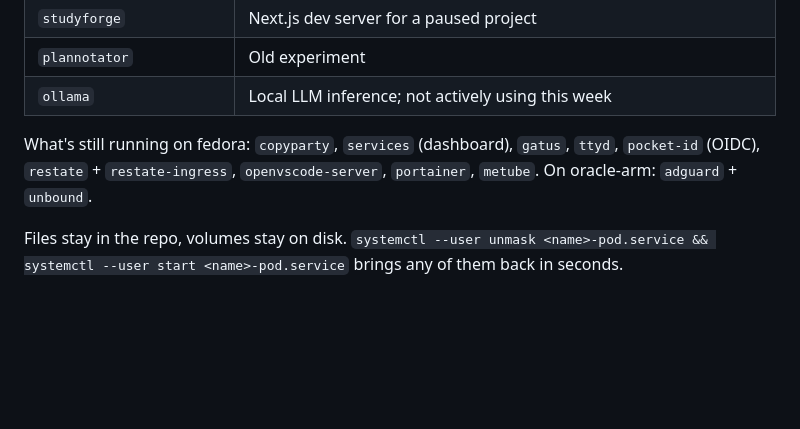
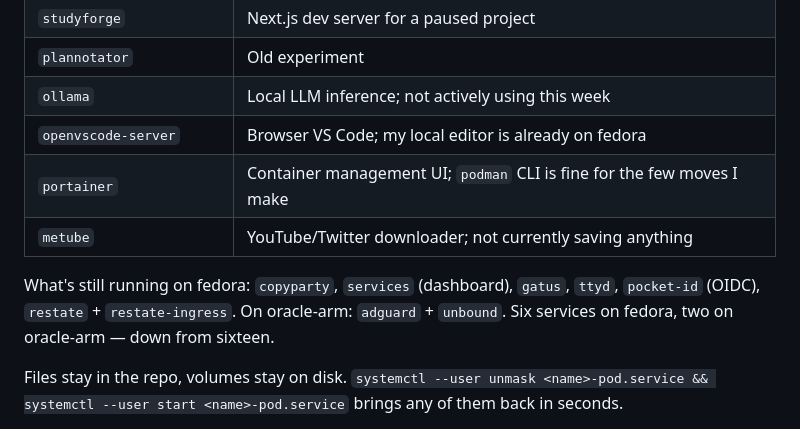
Before and after one commit to igouss/blog, a Markdown page: articles/homelab-dns-on-oracle-cloud.md, the part around the change. Rendered like a GitHub page; blank space fills up the shorter version.

Commit message:
post: extend Coda prune list (openvscode-server, portainer, metube)
Second pass after publishing — stopped + masked three more services
that weren't being used: openvscode-server (local editor already on
fedora), portainer (podman CLI is enough), metube (no active
downloading). Down to 6 active services on fedora + 2 on oracle-arm.

Co-Authored-By: Claude Opus 4.7 (1M context) <noreply@anthropic.com>

```diff
--- a/articles/homelab-dns-on-oracle-cloud.md
+++ b/articles/homelab-dns-on-oracle-cloud.md
@@ -300,8 +300,11 @@ Answer: not most of them. Stopped + `systemctl --user mask`-ed (so they don't co
 | `studyforge` | Next.js dev server for a paused project |
 | `plannotator` | Old experiment |
 | `ollama` | Local LLM inference; not actively using this week |
+| `openvscode-server` | Browser VS Code; my local editor is already on fedora |
+| `portainer` | Container management UI; `podman` CLI is fine for the few moves I make |
+| `metube` | YouTube/Twitter downloader; not currently saving anything |
 
-What's still running on fedora: `copyparty`, `services` (dashboard), `gatus`, `ttyd`, `pocket-id` (OIDC), `restate` + `restate-ingress`, `openvscode-server`, `portainer`, `metube`. On oracle-arm: `adguard` + `unbound`.
+What's still running on fedora: `copyparty`, `services` (dashboard), `gatus`, `ttyd`, `pocket-id` (OIDC), `restate` + `restate-ingress`. On oracle-arm: `adguard` + `unbound`. Six services on fedora, two on oracle-arm — down from sixteen.
 
 Files stay in the repo, volumes stay on disk. `systemctl --user unmask <name>-pod.service && systemctl --user start <name>-pod.service` brings any of them back in seconds.
 
```
